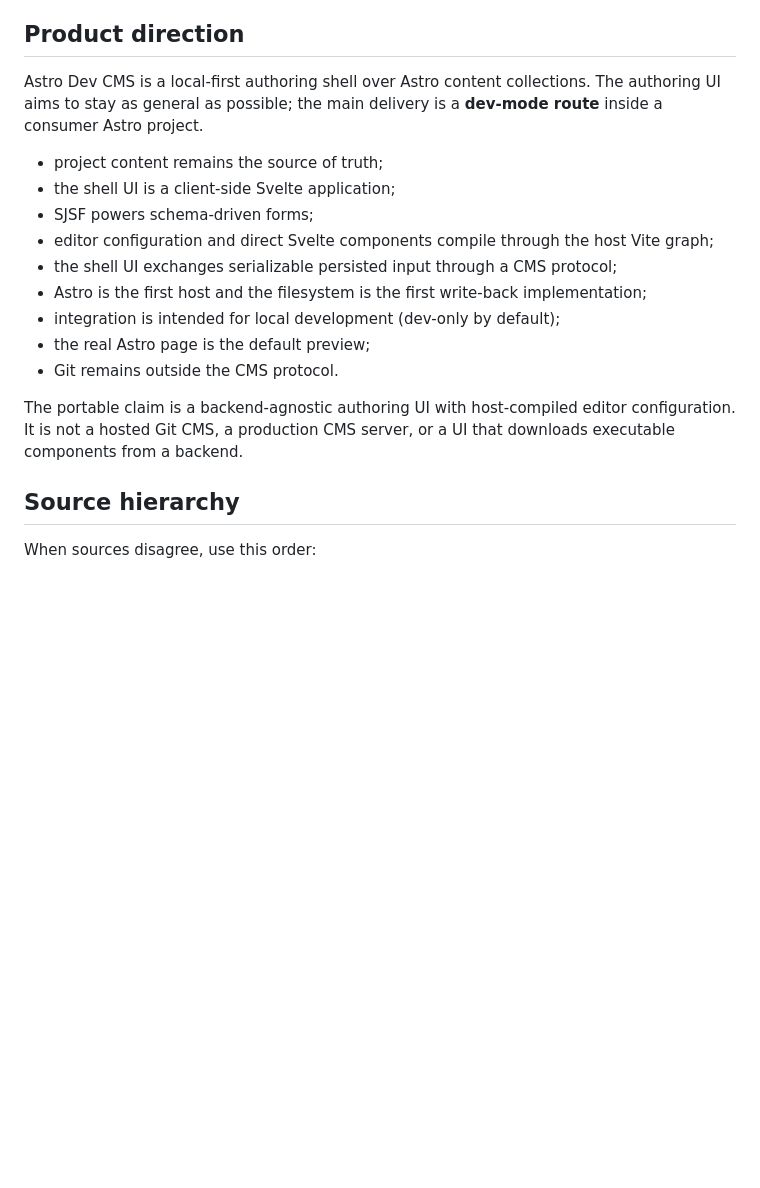
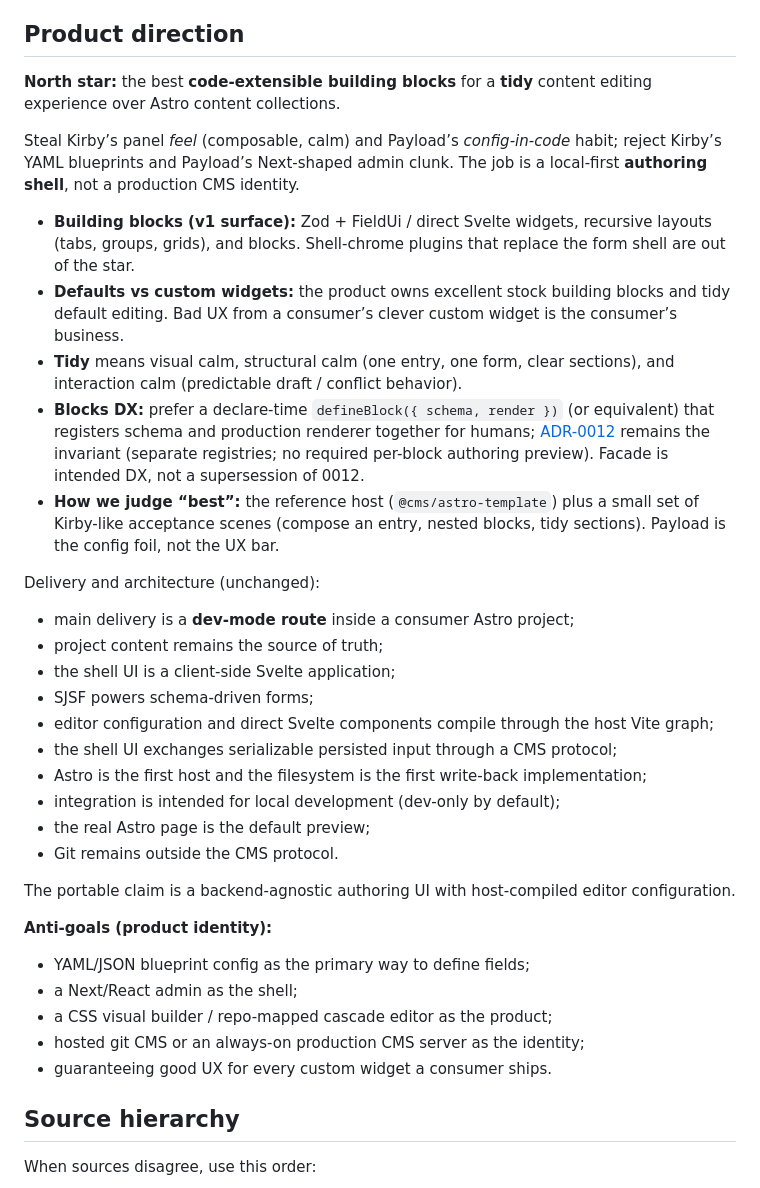
Before and after one commit to bbtgnn/astro-dev-cms-gui, a Markdown page: docs/spec.md, the part around the change. Rendered like a GitHub page; blank space fills up the shorter version.

Commit message:
Record product north star: code-extensible building blocks for tidy editing.
Locks the Kirby-feel / Payload-config framing, v1 building-block surface, and anti-goals in the architecture index (#22).

Co-authored-by: Cursor <cursoragent@cursor.com>

```diff
--- a/docs/spec.md
+++ b/docs/spec.md
@@ -9,10 +9,33 @@ live in GitHub Issues.
 
 ## Product direction
 
-Astro Dev CMS is a local-first authoring shell over Astro content collections.
-The authoring UI aims to stay as general as possible; the main delivery is a
-**dev-mode route** inside a consumer Astro project.
+**North star:** the best **code-extensible building blocks** for a **tidy**
+content editing experience over Astro content collections.
 
+Steal Kirby’s panel *feel* (composable, calm) and Payload’s *config-in-code*
+habit; reject Kirby’s YAML blueprints and Payload’s Next-shaped admin clunk.
+The job is a local-first **authoring shell**, not a production CMS identity.
+
+- **Building blocks (v1 surface):** Zod + FieldUi / direct Svelte widgets,
+  recursive layouts (tabs, groups, grids), and blocks. Shell-chrome plugins
+  that replace the form shell are out of the star.
+- **Defaults vs custom widgets:** the product owns excellent stock building
+  blocks and tidy default editing. Bad UX from a consumer’s clever custom
+  widget is the consumer’s business.
+- **Tidy** means visual calm, structural calm (one entry, one form, clear
+  sections), and interaction calm (predictable draft / conflict behavior).
+- **Blocks DX:** prefer a declare-time `defineBlock({ schema, render })` (or
+  equivalent) that registers schema and production renderer together for
+  humans; [ADR-0012](adr/0012-block-schema-and-production-renderers-stay-separate.md)
+  remains the invariant (separate registries; no required per-block authoring
+  preview). Facade is intended DX, not a supersession of 0012.
+- **How we judge “best”:** the reference host (`@cms/astro-template`) plus a
+  small set of Kirby-like acceptance scenes (compose an entry, nested blocks,
+  tidy sections). Payload is the config foil, not the UX bar.
+
+Delivery and architecture (unchanged):
+
+- main delivery is a **dev-mode route** inside a consumer Astro project;
 - project content remains the source of truth;
 - the shell UI is a client-side Svelte application;
 - SJSF powers schema-driven forms;
@@ -26,8 +49,15 @@ The authoring UI aims to stay as general as possible; the main delivery is a
 - Git remains outside the CMS protocol.
 
 The portable claim is a backend-agnostic authoring UI with host-compiled editor
-configuration. It is not a hosted Git CMS, a production CMS server, or a UI that
-downloads executable components from a backend.
+configuration.
+
+**Anti-goals (product identity):**
+
+- YAML/JSON blueprint config as the primary way to define fields;
+- a Next/React admin as the shell;
+- a CSS visual builder / repo-mapped cascade editor as the product;
+- hosted git CMS or an always-on production CMS server as the identity;
+- guaranteeing good UX for every custom widget a consumer ships.
 
 ## Source hierarchy
 
```
